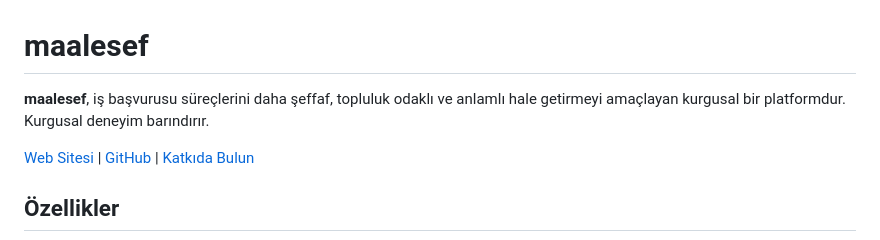
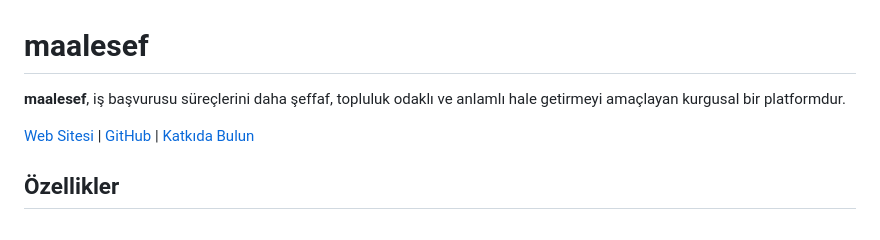
Before and after one commit to sametcn99/maalesef-tr, a Markdown page: README.md, the part around the change. Drawn GitHub-style.

```diff
--- a/README.md
+++ b/README.md
@@ -1,6 +1,6 @@
 # maalesef
 
-**maalesef**, iş başvurusu süreçlerini daha şeffaf, topluluk odaklı ve anlamlı hale getirmeyi amaçlayan kurgusal bir platformdur. Kurgusal deneyim barındırır.
+**maalesef**, iş başvurusu süreçlerini daha şeffaf, topluluk odaklı ve anlamlı hale getirmeyi amaçlayan kurgusal bir platformdur.
 
 [Web Sitesi](https://maalesef.com) | [GitHub](https://sametcc.me/repo/maalesef-tr) | [Katkıda Bulun](CONTRIBUTING.md)
 
```
